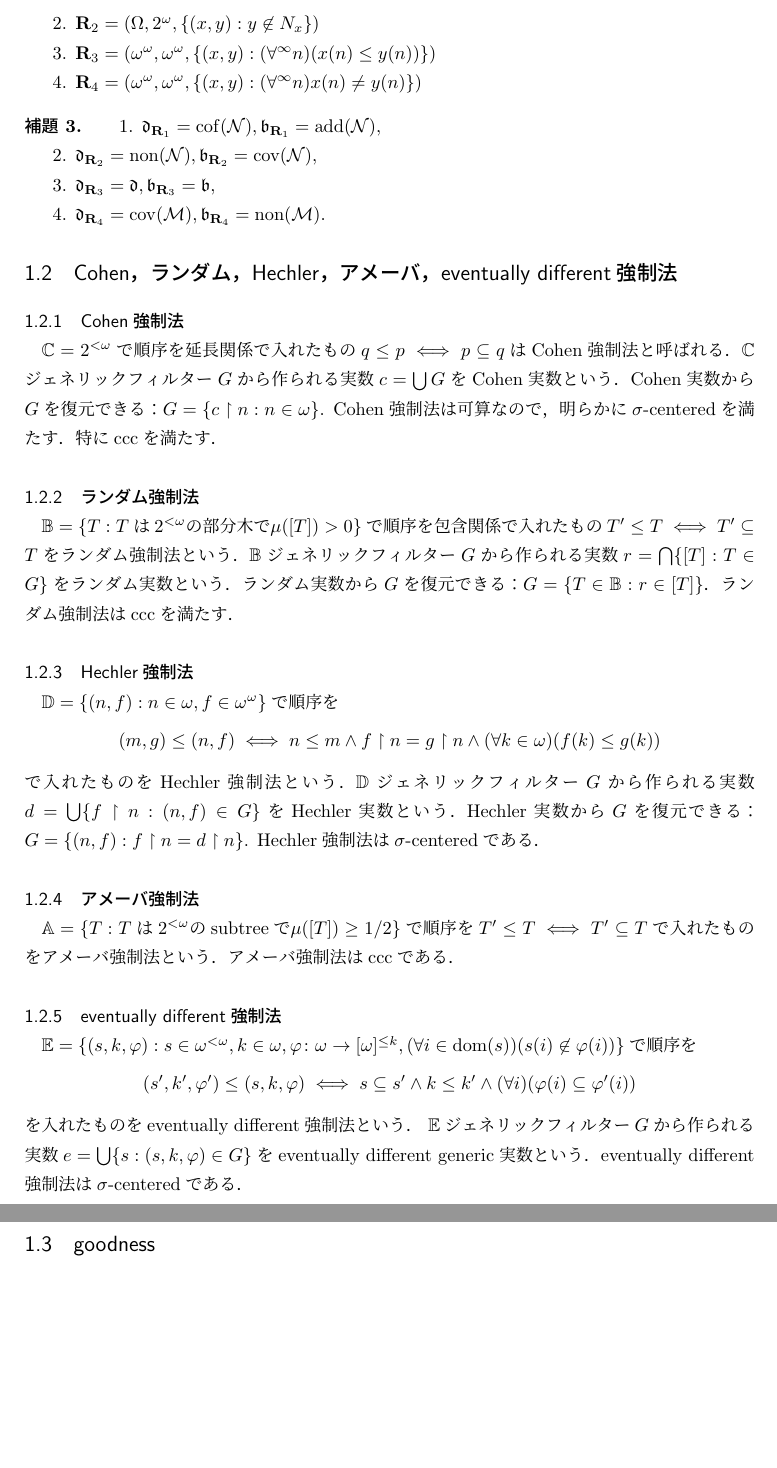
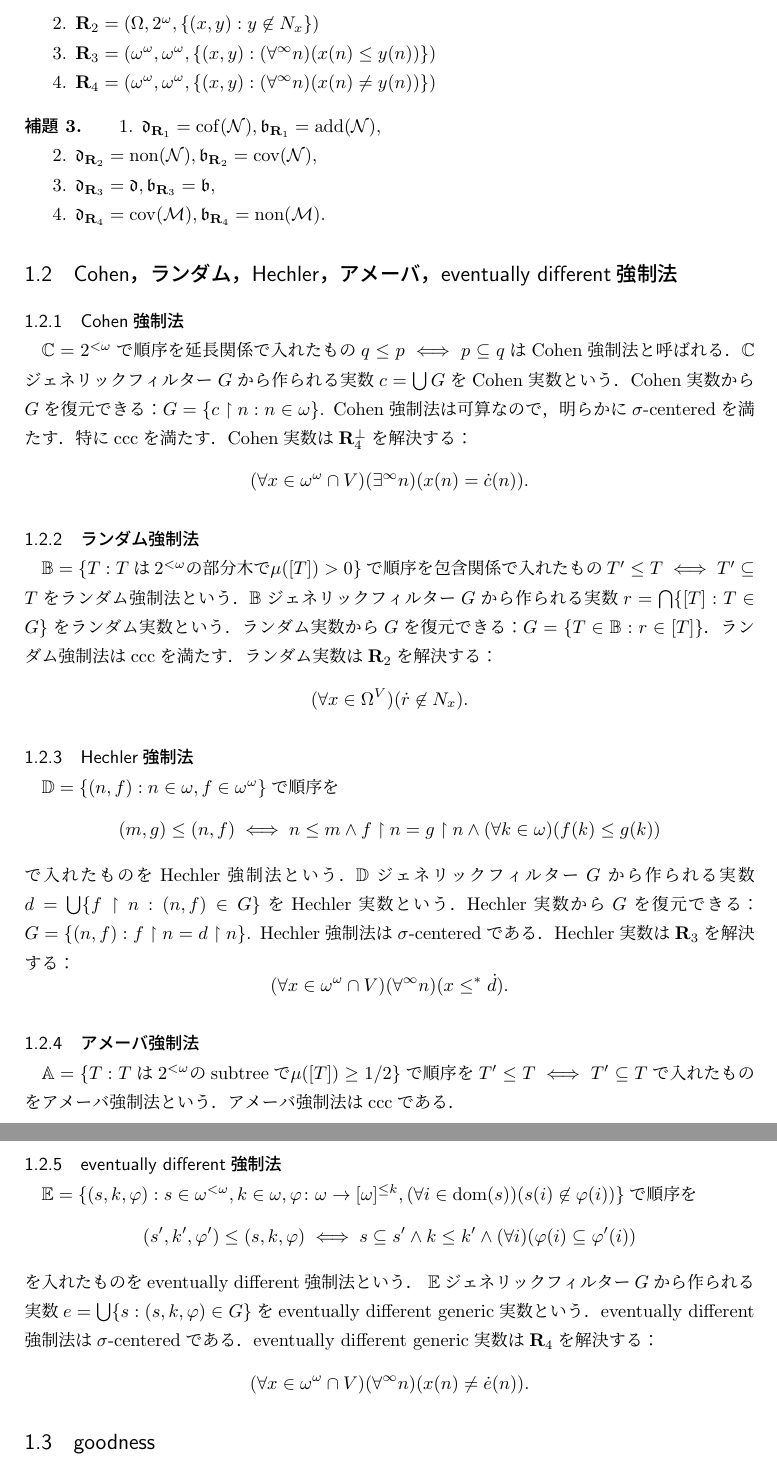
Before and after one commit to fujidig/cichonsmaximum, a LaTeX document (cichonsmaximum.tex): two parts of pages 4 and 5 of 5, joined at a grey line, cut so that both start at the same text, the shorter picture padded with empty space. Compiled offline with upLaTeX and dvipdfmx.

Commit message:
ジェネリック実数の解決関係

```diff
--- a/cichonsmaximum.tex
+++ b/cichonsmaximum.tex
@@ -270,6 +270,10 @@
 		$\C$ジェネリックフィルター$G$から作られる実数$c = \bigcup G$をCohen実数という．
 		Cohen実数から$G$を復元できる：$G = \{ c \upharpoonright n : n \in \omega \}$.
 		Cohen強制法は可算なので，明らかに$\sigma$-centeredを満たす．特にcccを満たす．
+		Cohen実数は$\relR_4^\perp$を解決する：
+		\[
+		(\forall x \in \omega^\omega \cap V)(\exists^\infty n)(x(n) = \dot{c}(n)).
+		\]
 
 		\subsubsection{ランダム強制法}
 
@@ -277,6 +281,10 @@
 		$\B$ジェネリックフィルター$G$から作られる実数$r = \bigcap \{[T] : T \in G \}$をランダム実数という．
 		ランダム実数から$G$を復元できる：$G = \{ T \in \B : r \in [T] \}$．
 		ランダム強制法はcccを満たす．
+		ランダム実数は$\relR_2$を解決する：
+		\[
+		(\forall x \in \Omega^V)(\dot{r} \not \in N_x).
+		\]
 
 		\subsubsection{Hechler強制法}
 
@@ -286,6 +294,10 @@
 		$\mathbb{D}$ジェネリックフィルター$G$から作られる実数$d = \bigcup \{ f \upharpoonright n : (n, f) \in G \}$をHechler実数という．
 		Hechler実数から$G$を復元できる：$G = \{ (n, f) : f \upharpoonright n = d \upharpoonright n \}$.
 		Hechler強制法は$\sigma$-centeredである．
+		Hechler実数は$\relR_3$を解決する：
+		\[
+		(\forall x \in \omega^\omega \cap V)(\forall^\infty n)(x \le^* \dot{d}).
+		\]
 
 		\subsubsection{アメーバ強制法}
 
@@ -301,6 +313,10 @@
 		を入れたものをeventually different強制法という．
 		$\mathbb{E}$ジェネリックフィルター$G$から作られる実数$e = \bigcup \{ s  : (s, k, \varphi) \in G \}$をeventually different generic実数という．
 		eventually different強制法は$\sigma$-centeredである．
+		eventually different generic実数は$\relR_4$を解決する：
+		\[
+		(\forall x \in \omega^\omega \cap V)(\forall^\infty n)(x(n) \ne \dot{e}(n)).
+		\]
 
 	\subsection{goodness}
 	\subsection{$\LCU$と$\COB$}
```
Also changed, not shown: cichonsmaximum.pdf, cichonsmaximum.tex (2 more changed lines).
